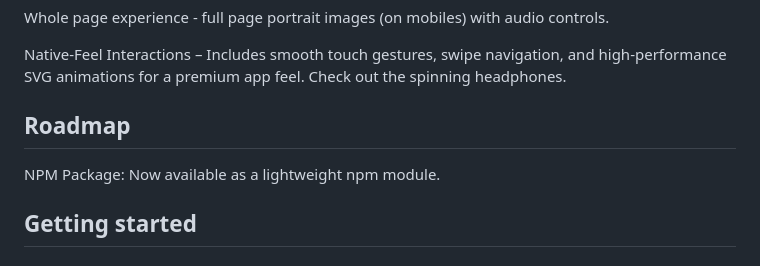
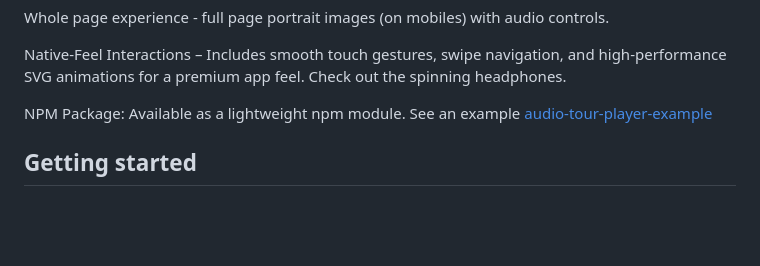
Before and after one commit to rdjenkins/audio-tour, a Markdown page: README.md, the part around the change. Rendered like a GitHub page; blank space fills up the shorter version.

Commit message:
Update README
Removed duplicate NPM package information from the README.

```diff
--- a/README.md
+++ b/README.md
@@ -21,9 +21,7 @@ Whole page experience - full page portrait images (on mobiles) with audio contro
 
 Native-Feel Interactions – Includes smooth touch gestures, swipe navigation, and high-performance SVG animations for a premium app feel. Check out the spinning headphones.
 
-## Roadmap
-
-NPM Package: Now available as a lightweight npm module.
+NPM Package: Available as a lightweight npm module. See an example [audio-tour-player-example](https://github.com/rdjenkins/audio-tour-player-example)
 
 ## Getting started
 
```
